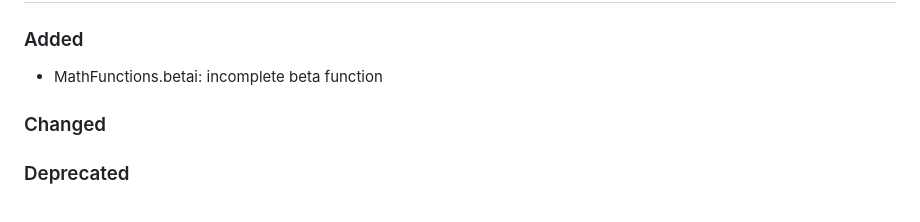
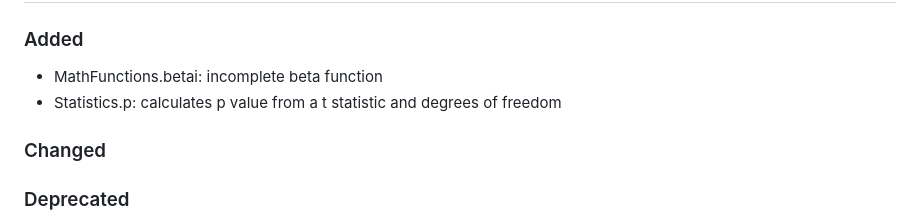
Before and after one commit to cicirello/rho-mu, a Markdown page: CHANGELOG.md, the part around the change. Drawn GitHub-style.

```diff
--- a/CHANGELOG.md
+++ b/CHANGELOG.md
@@ -8,6 +8,7 @@ and this project adheres to [Semantic Versioning](https://semver.org/spec/v2.0.0
 
 ### Added
 * MathFunctions.betai: incomplete beta function
+* Statistics.p: calculates p value from a t statistic and degrees of freedom
 
 ### Changed
 
```
